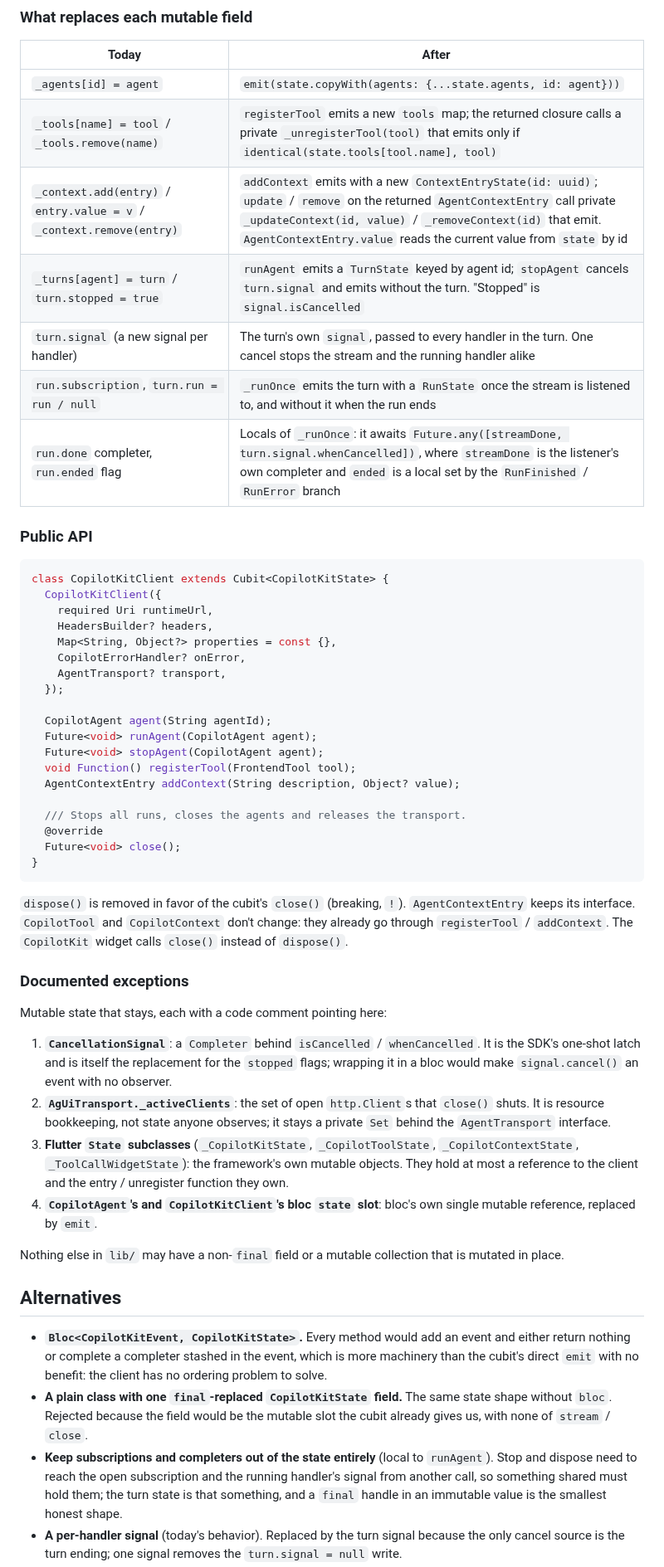
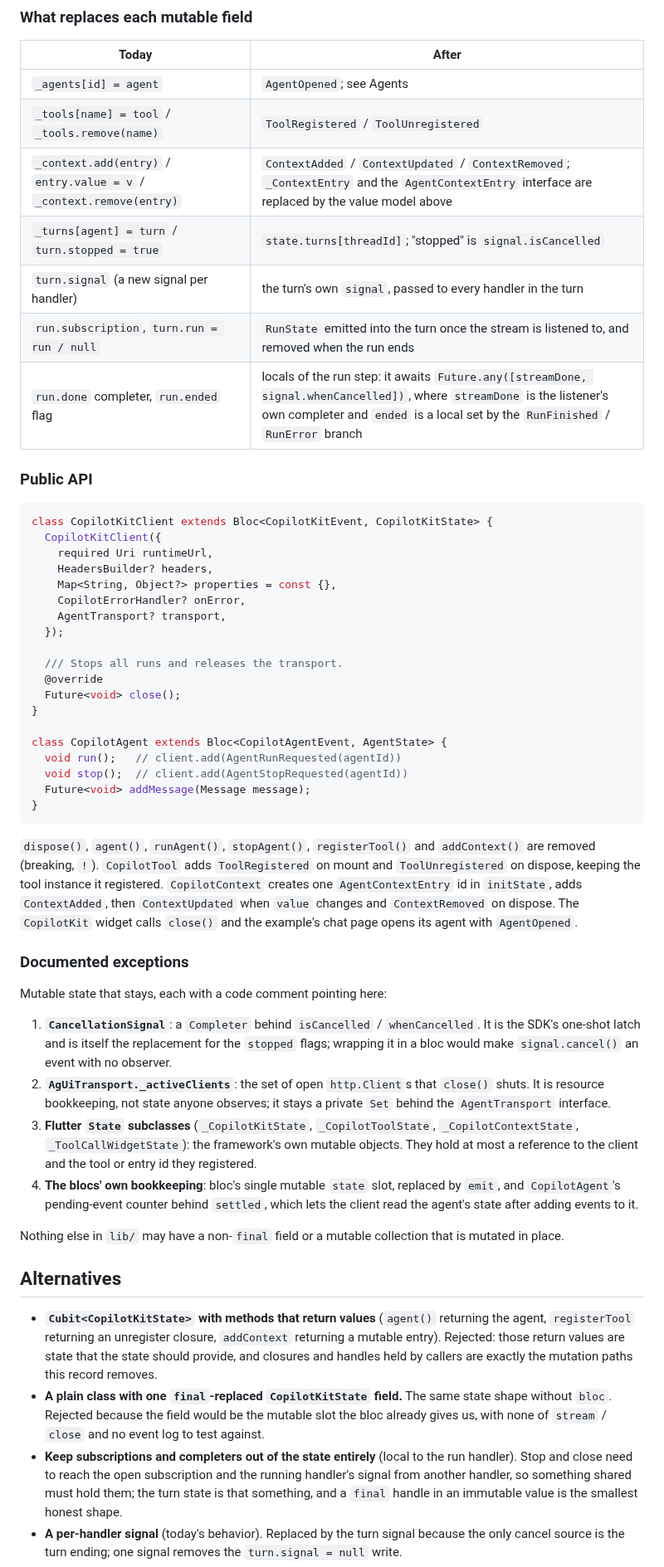
Before and after one commit to VGVentures/copilotkit_flutter_sdk, a Markdown page: docs/adr/0008-immutable-client.md, the part around one of its changes. Shown at 83% size. Drawn GitHub-style.

````diff
--- a/docs/adr/0008-immutable-client.md
+++ b/docs/adr/0008-immutable-client.md
@@ -80,18 +116,18 @@ old one is dropped.
 
 | Today | After |
 | --- | --- |
-| `_agents[id] = agent` | `emit(state.copyWith(agents: {...state.agents, id: agent}))` |
-| `_tools[name] = tool` / `_tools.remove(name)` | `registerTool` emits a new `tools` map; the returned closure calls a private `_unregisterTool(tool)` that emits only if `identical(state.tools[tool.name], tool)` |
-| `_context.add(entry)` / `entry.value = v` / `_context.remove(entry)` | `addContext` emits with a new `ContextEntryState(id: uuid)`; `update` / `remove` on the returned `AgentContextEntry` call private `_updateContext(id, value)` / `_removeContext(id)` that emit. `AgentContextEntry.value` reads the current value from `state` by id |
-| `_turns[agent] = turn` / `turn.stopped = true` | `runAgent` emits a `TurnState` keyed by agent id; `stopAgent` cancels `turn.signal` and emits without the turn. "Stopped" is `signal.isCancelled` |
-| `turn.signal` (a new signal per handler) | The turn's own `signal`, passed to every handler in the turn. One cancel stops the stream and the running handler alike |
-| `run.subscription`, `turn.run = run / null` | `_runOnce` emits the turn with a `RunState` once the stream is listened to, and without it when the run ends |
-| `run.done` completer, `run.ended` flag | Locals of `_runOnce`: it awaits `Future.any([streamDone, turn.signal.whenCancelled])`, where `streamDone` is the listener's own completer and `ended` is a local set by the `RunFinished` / `RunError` branch |
+| `_agents[id] = agent` | `AgentOpened`; see Agents |
+| `_tools[name] = tool` / `_tools.remove(name)` | `ToolRegistered` / `ToolUnregistered` |
+| `_context.add(entry)` / `entry.value = v` / `_context.remove(entry)` | `ContextAdded` / `ContextUpdated` / `ContextRemoved`; `_ContextEntry` and the `AgentContextEntry` interface are replaced by the value model above |
+| `_turns[agent] = turn` / `turn.stopped = true` | `state.turns[threadId]`; "stopped" is `signal.isCancelled` |
+| `turn.signal` (a new signal per handler) | the turn's own `signal`, passed to every handler in the turn |
+| `run.subscription`, `turn.run = run / null` | `RunState` emitted into the turn once the stream is listened to, and removed when the run ends |
+| `run.done` completer, `run.ended` flag | locals of the run step: it awaits `Future.any([streamDone, signal.whenCancelled])`, where `streamDone` is the listener's own completer and `ended` is a local set by the `RunFinished` / `RunError` branch |
 
 ### Public API
 
 ```dart
-class CopilotKitClient extends Cubit<CopilotKitState> {
+class CopilotKitClient extends Bloc<CopilotKitEvent, CopilotKitState> {
   CopilotKitClient({
     required Uri runtimeUrl,
     HeadersBuilder? headers,
@@ -100,22 +136,26 @@ class CopilotKitClient extends Cubit<CopilotKitState> {
     AgentTransport? transport,
   });
 
-  CopilotAgent agent(String agentId);
-  Future<void> runAgent(CopilotAgent agent);
-  Future<void> stopAgent(CopilotAgent agent);
-  void Function() registerTool(FrontendTool tool);
-  AgentContextEntry addContext(String description, Object? value);
-
-  /// Stops all runs, closes the agents and releases the transport.
+  /// Stops all runs and releases the transport.
   @override
   Future<void> close();
 }
+
+class CopilotAgent extends Bloc<CopilotAgentEvent, AgentState> {
+  void run();   // client.add(AgentRunRequested(agentId))
+  void stop();  // client.add(AgentStopRequested(agentId))
+  Future<void> addMessage(Message message);
+}
 ```
 
-`dispose()` is removed in favor of the cubit's `close()` (breaking, `!`).
-`AgentContextEntry` keeps its interface. `CopilotTool` and `CopilotContext`
-don't change: they already go through `registerTool` / `addContext`. The
-`CopilotKit` widget calls `close()` instead of `dispose()`.
+`dispose()`, `agent()`, `runAgent()`, `stopAgent()`, `registerTool()` and
+`addContext()` are removed (breaking, `!`). `CopilotTool` adds
+`ToolRegistered` on mount and `ToolUnregistered` on dispose, keeping the
+tool instance it registered. `CopilotContext` creates one
+`AgentContextEntry` id in `initState`, adds `ContextAdded`, then
+`ContextUpdated` when `value` changes and `ContextRemoved` on dispose. The
+`CopilotKit` widget calls `close()` and the example's chat page opens its
+agent with `AgentOpened`.
 
 ### Documented exceptions
 
@@ -131,27 +171,31 @@ Mutable state that stays, each with a code comment pointing here:
 3. **Flutter `State` subclasses** (`_CopilotKitState`, `_CopilotToolState`,
    `_CopilotContextState`, `_ToolCallWidgetState`): the framework's own
    mutable objects. They hold at most a reference to the client and the
-   entry / unregister function they own.
-4. **`CopilotAgent`'s and `CopilotKitClient`'s bloc `state` slot**: bloc's
-   own single mutable reference, replaced by `emit`.
+   tool or entry id they registered.
+4. **The blocs' own bookkeeping**: bloc's single mutable `state` slot,
+   replaced by `emit`, and `CopilotAgent`'s pending-event counter behind
+   `settled`, which lets the client read the agent's state after adding
+   events to it.
 
 Nothing else in `lib/` may have a non-`final` field or a mutable collection
 that is mutated in place.
 
 ## Alternatives
 
-- **`Bloc<CopilotKitEvent, CopilotKitState>`.** Every method would add an
-  event and either return nothing or complete a completer stashed in the
-  event, which is more machinery than the cubit's direct `emit` with no
-  benefit: the client has no ordering problem to solve.
+- **`Cubit<CopilotKitState>` with methods that return values** (`agent()`
+  returning the agent, `registerTool` returning an unregister closure,
+  `addContext` returning a mutable entry). Rejected: those return values
+  are state that the state should provide, and closures and handles held
+  by callers are exactly the mutation paths this record removes.
 - **A plain class with one `final`-replaced `CopilotKitState` field.** The
   same state shape without `bloc`. Rejected because the field would be the
-  mutable slot the cubit already gives us, with none of `stream` / `close`.
+  mutable slot the bloc already gives us, with none of `stream` / `close`
+  and no event log to test against.
 - **Keep subscriptions and completers out of the state entirely** (local to
-  `runAgent`). Stop and dispose need to reach the open subscription and the
-  running handler's signal from another call, so something shared must hold
-  them; the turn state is that something, and a `final` handle in an
-  immutable value is the smallest honest shape.
+  the run handler). Stop and close need to reach the open subscription and
+  the running handler's signal from another handler, so something shared
+  must hold them; the turn state is that something, and a `final` handle in
+  an immutable value is the smallest honest shape.
 - **A per-handler signal** (today's behavior). Replaced by the turn signal
   because the only cancel source is the turn ending; one signal removes the
   `turn.signal = null` write.
````
Also changed, not shown: other parts of docs/adr/0008-immutable-client.md (+68 -25 lines), tasks/architecture/todo.md (+11 -10 lines).
